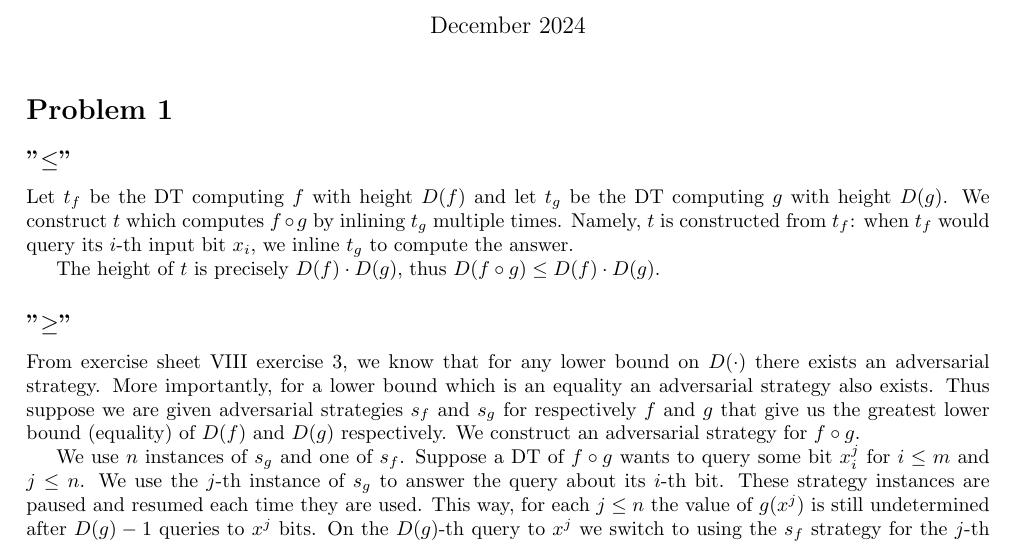
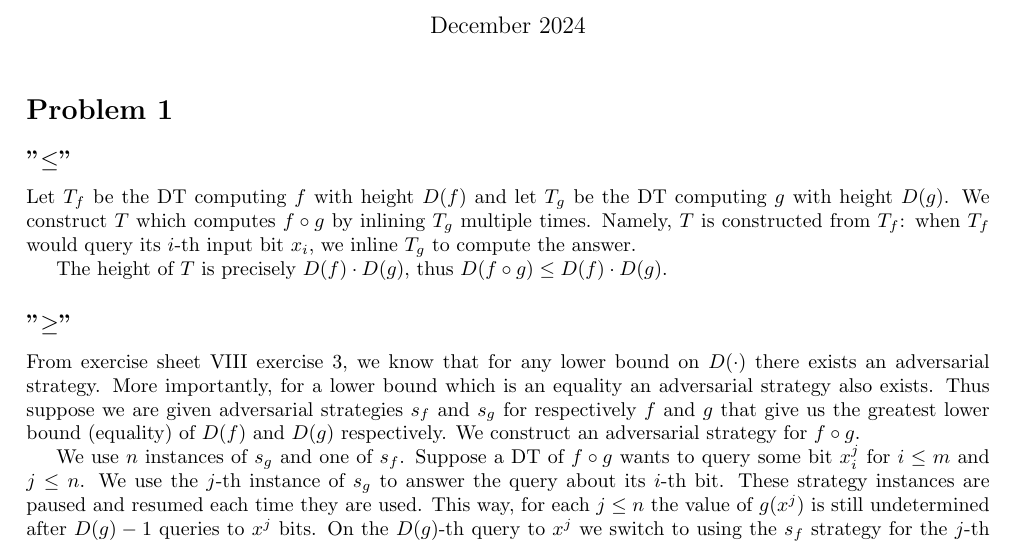
Before and after one commit to shilangyu/computational_complexity_homework, a LaTeX problem sheet (homework_3/solutions.tex): part of the page, cut so that both start at the same text. Compiled offline with pdfLaTeX.

Commit message:
Use capital T for trees

```diff
--- a/homework_3/solutions.tex
+++ b/homework_3/solutions.tex
@@ -32,9 +32,9 @@ Marcin Wojnarowski}
 
 \subsection*{"$\le$"}
 
-Let $t_f$ be the DT computing $f$ with height $D(f)$ and let $t_g$ be the DT computing $g$ with height $D(g)$. We construct $t$ which computes $f \circ g$ by inlining $t_g$ multiple times. Namely, $t$ is constructed from $t_f$: when $t_f$ would query its $i$-th input bit $x_i$, we inline $t_g$ to compute the answer.
+Let $T_f$ be the DT computing $f$ with height $D(f)$ and let $T_g$ be the DT computing $g$ with height $D(g)$. We construct $T$ which computes $f \circ g$ by inlining $T_g$ multiple times. Namely, $T$ is constructed from $T_f$: when $T_f$ would query its $i$-th input bit $x_i$, we inline $T_g$ to compute the answer.
 
-The height of $t$ is precisely $D(f) \cdot D(g)$, thus $D(f \circ g) \le D(f) \cdot D(g)$.
+The height of $T$ is precisely $D(f) \cdot D(g)$, thus $D(f \circ g) \le D(f) \cdot D(g)$.
 
 \subsection*{"$\ge$"}
 
```
